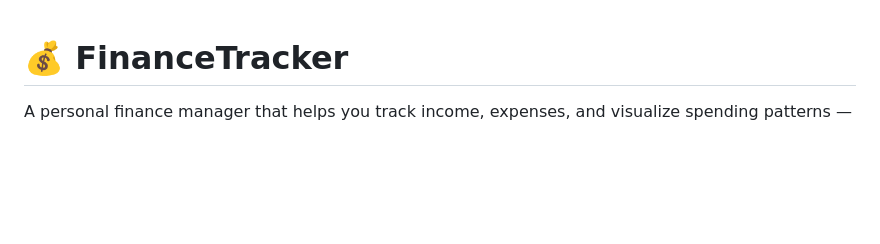
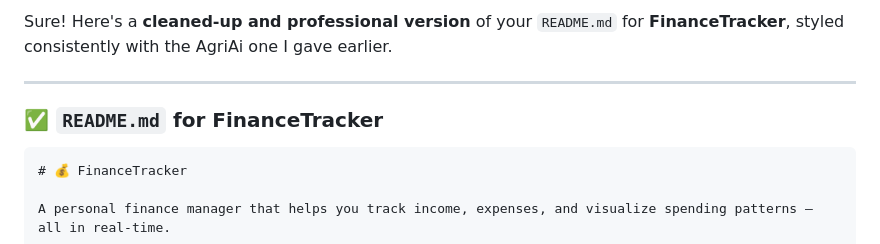
Before and after one commit to adityakachade/FinanceTracker, a Markdown page: README.md, the part around the change. Drawn GitHub-style; blank space fills up the shorter version.

`````diff
--- a/README.md
+++ b/README.md
@@ -1,3 +1,10 @@
+Sure! Here's a **cleaned-up and professional version** of your `README.md` for **FinanceTracker**, styled consistently with the AgriAi one I gave earlier.
+
+---
+
+### ✅ `README.md` for **FinanceTracker**
+
+````markdown
 # 💰 FinanceTracker
 
 A personal finance manager that helps you track income, expenses, and visualize spending patterns — all in real-time.
`````
